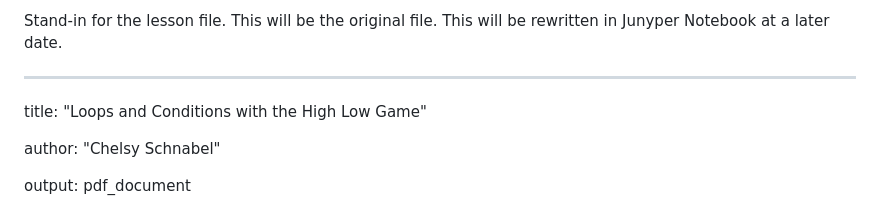
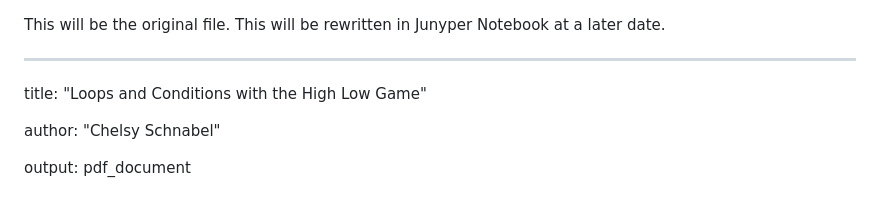
Before and after one commit to chelsyschnabel/HighLow, a Markdown page: Python version/Loops and Conditions with the High Low Game.md, the part around the change. GitHub-like rendering.

Commit message:
Revise content in High Low Game lesson file
Updated the lesson file for the High Low Game.

```diff
--- a/Python version/Loops and Conditions with the High Low Game.md
+++ b/Python version/Loops and Conditions with the High Low Game.md
@@ -1,4 +1,3 @@
-Stand-in for the lesson file.
 This will be the original file. This will be rewritten in Junyper Notebook at a later date.
 
 ---
```
